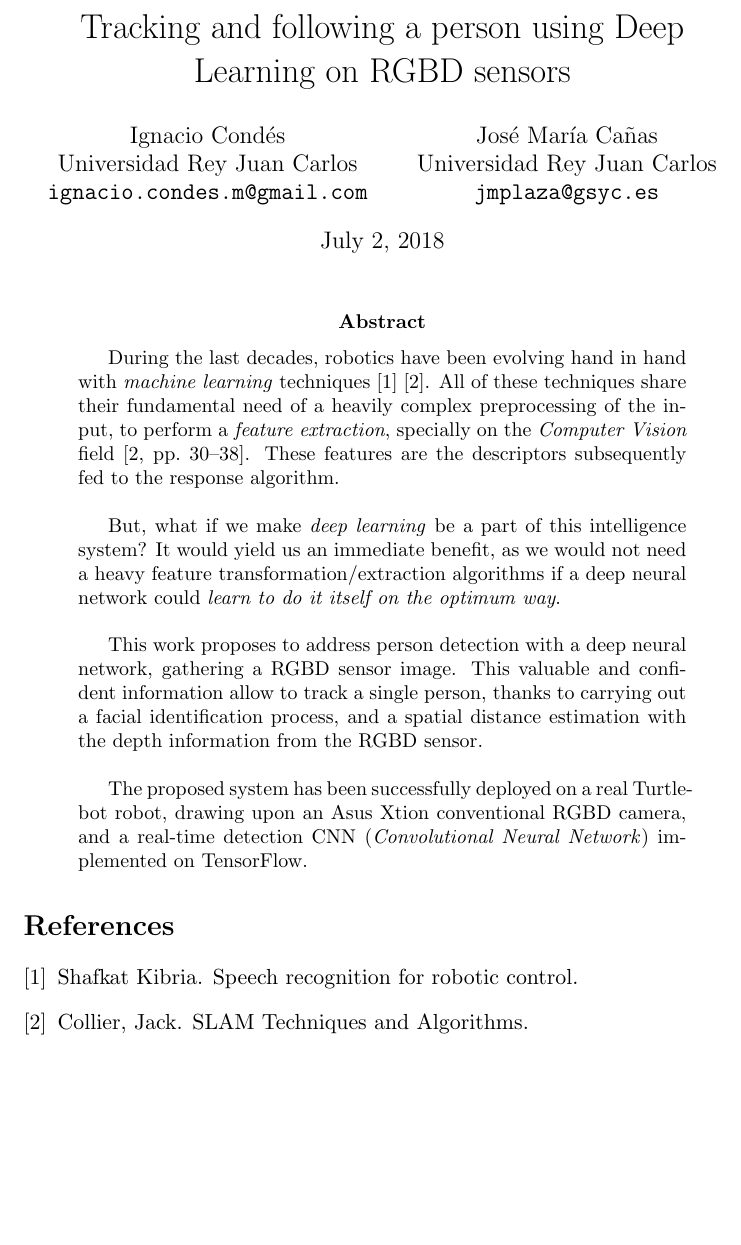
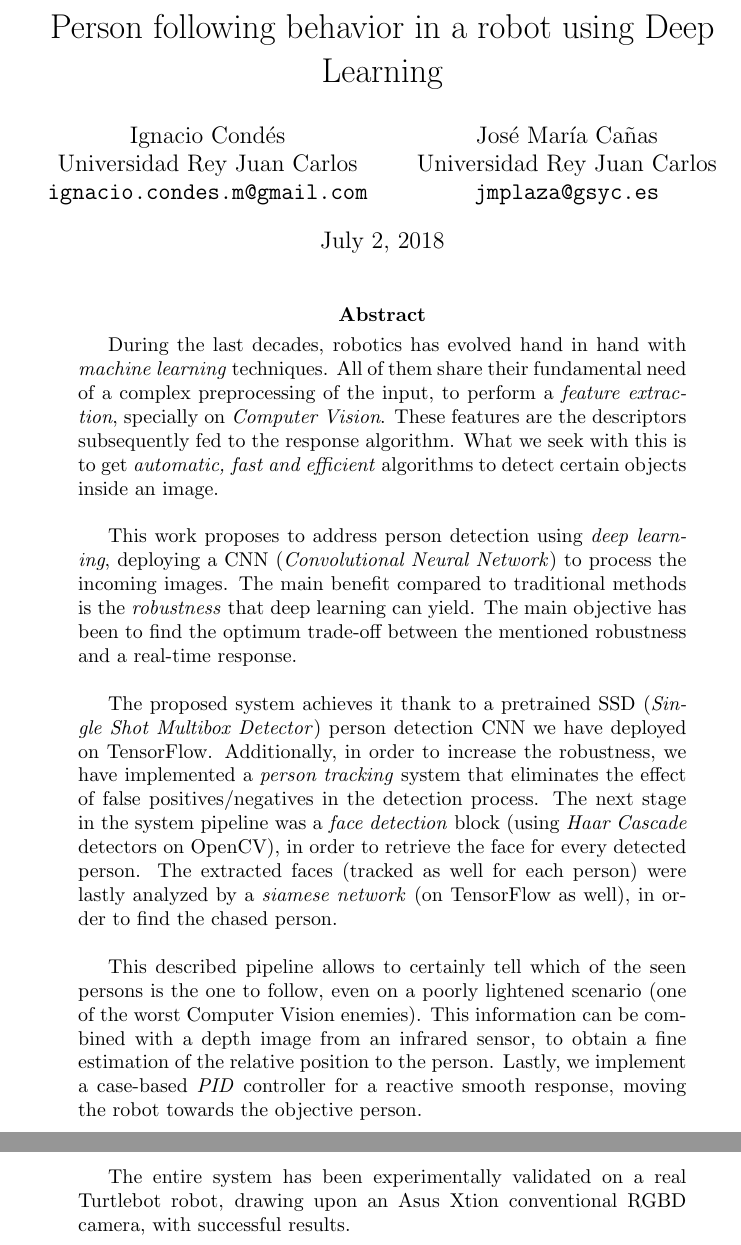
Before and after one commit to RoboticsLabURJC/2017-tfg-nacho_condes, a LaTeX paper (waf/article.tex): part of the page before the commit and two parts of pages 1 and 2 of 2 after it, the two joined at a grey line, cut at the place of the change, the shorter picture padded with empty space. Compiled offline with pdfLaTeX.

Commit message:
Second iteration (#16).

```diff
--- a/waf/article.tex
+++ b/waf/article.tex
@@ -4,7 +4,7 @@
 \usepackage{url}
 
 
-\title{Tracking and following a person using Deep Learning on RGBD sensors}
+\title{Person following behavior in a robot using Deep Learning}
 \author{Ignacio Condés \\
 		Universidad Rey Juan Carlos \\
 		\texttt{ignacio.condes.m@gmail.com} \and José María Cañas \\
@@ -16,13 +16,17 @@
 	\maketitle
 
 	\begin{abstract}
-		During the last decades, robotics have been evolving hand in hand with \emph{machine learning} techniques \cite{speech-pattern-recognition} \cite{slam-feature-extraction}. All of these techniques share their fundamental need of a heavily complex preprocessing of the input, to perform a \emph{feature extraction}, specially on the \emph{Computer Vision}  field \cite[pp.~30--38]{slam-feature-extraction}. These features are the descriptors subsequently fed to the response algorithm.\\
+		During the last decades, robotics has evolved hand in hand with \emph{machine learning} techniques. All of them share their fundamental need of a complex preprocessing of the input, to perform a \emph{feature extraction}, specially on \emph{Computer Vision}. These features are the descriptors subsequently fed to the response algorithm. What we seek with this is to get \emph{automatic, fast and efficient} algorithms to detect certain objects inside an image.\\
 
-		But, what if we make \emph{deep learning} be a part of this intelligence system? It would yield us an immediate benefit, as we would not need a heavy feature transformation/extraction algorithms if a deep neural network could \emph{learn to do it itself on the optimum way}.\\
+		This work proposes to address person detection using \emph{deep learning}, deploying a CNN (\emph{Convolutional Neural Network}) to process the incoming images. The main benefit compared to traditional methods is the \emph{robustness} that deep learning can yield. The main objective has been to find the optimum trade-off between the mentioned robustness and a real-time response.\\
 
-		This work proposes to address person detection with a deep neural network, gathering  a RGBD sensor image. This valuable and confident information allow to track a single person, thanks to carrying out a facial identification process, and a spatial distance estimation with the depth information from the RGBD sensor.\\
+		The proposed system achieves it thank to a pretrained SSD (\emph{Single Shot Multibox Detector}) person detection CNN we have deployed on TensorFlow. Additionally, in order to increase the robustness, we have implemented a \emph{person tracking} system that eliminates the effect of false positives/negatives in the detection process. The next stage in the system pipeline was a \emph{face detection} block (using \emph{Haar Cascade} detectors on OpenCV), in order to retrieve the face for every detected person. The extracted faces (tracked as well for each person) were lastly analyzed by a \emph{siamese network} (on TensorFlow as well), in order to find the chased person.\\
 
-		The proposed system has been successfully deployed on a real Turtlebot robot, drawing upon an Asus Xtion conventional RGBD camera, and a real-time detection CNN (\emph{Convolutional Neural Network}) implemented on TensorFlow.
+		This described pipeline allows to certainly tell which of the seen persons is the one to follow, even on a poorly lightened scenario (one of the worst Computer Vision enemies). This information can be combined with a depth image from an infrared sensor, to obtain a fine estimation of the relative position to the person. Lastly, we implement a case-based \emph{PID} controller for a reactive smooth response, moving the robot towards the objective person.
+
+
+
+		The entire system has been experimentally validated on a real Turtlebot robot, drawing upon an Asus Xtion conventional RGBD camera, with successful results.
 	\end{abstract}
 
 
```
Also changed, not shown: waf/bibliography.bib (deleted, +0 -18 lines), waf/article.tex (7 more changed lines).
